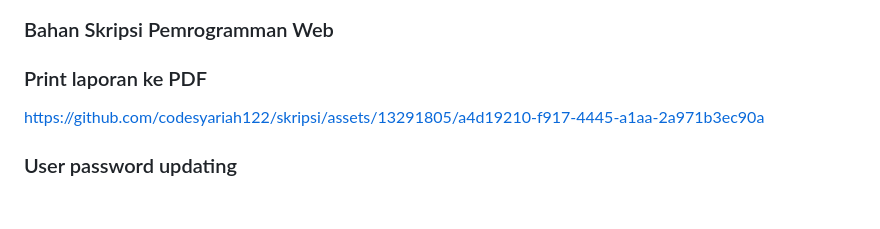
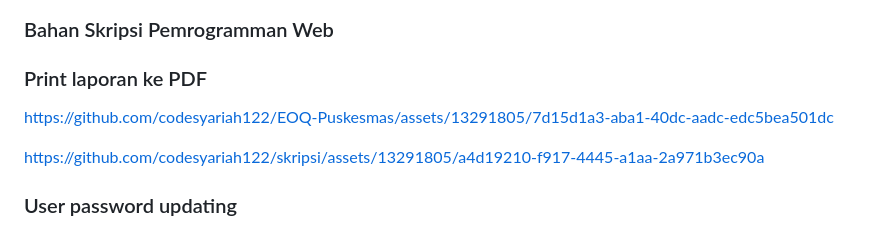
Before and after one commit to codesyariah122/EOQ-Puskesmas, a Markdown page: READMe.md, the part around the change. Rendered like a GitHub page; blank space fills up the shorter version.

```diff
--- a/READMe.md
+++ b/READMe.md
@@ -1,6 +1,10 @@
 ### Bahan Skripsi Pemrogramman Web
 
 ### Print laporan ke PDF
+
+https://github.com/codesyariah122/EOQ-Puskesmas/assets/13291805/7d15d1a3-aba1-40dc-aadc-edc5bea501dc
+
+
 https://github.com/codesyariah122/skripsi/assets/13291805/a4d19210-f917-4445-a1aa-2a971b3ec90a
 
 ### User password updating
```
